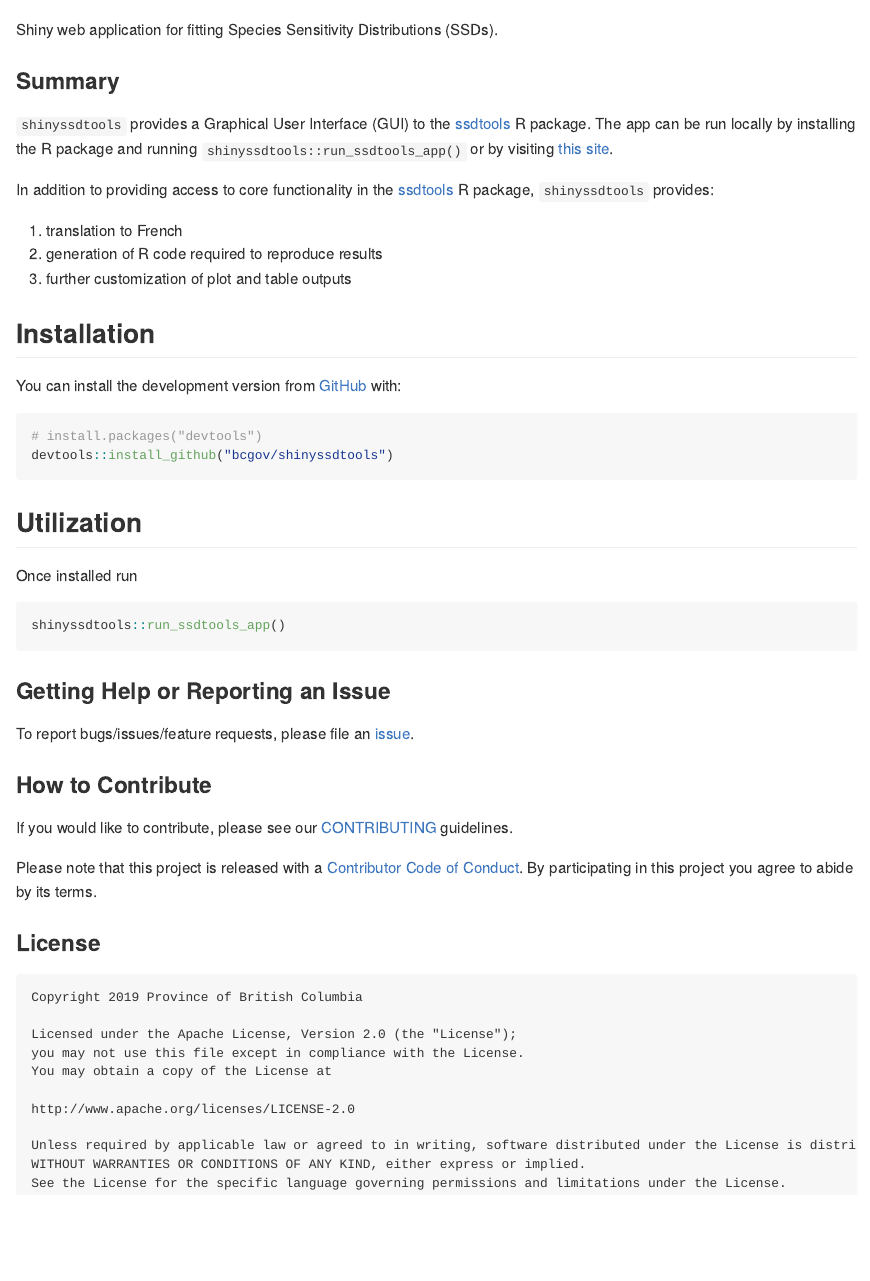
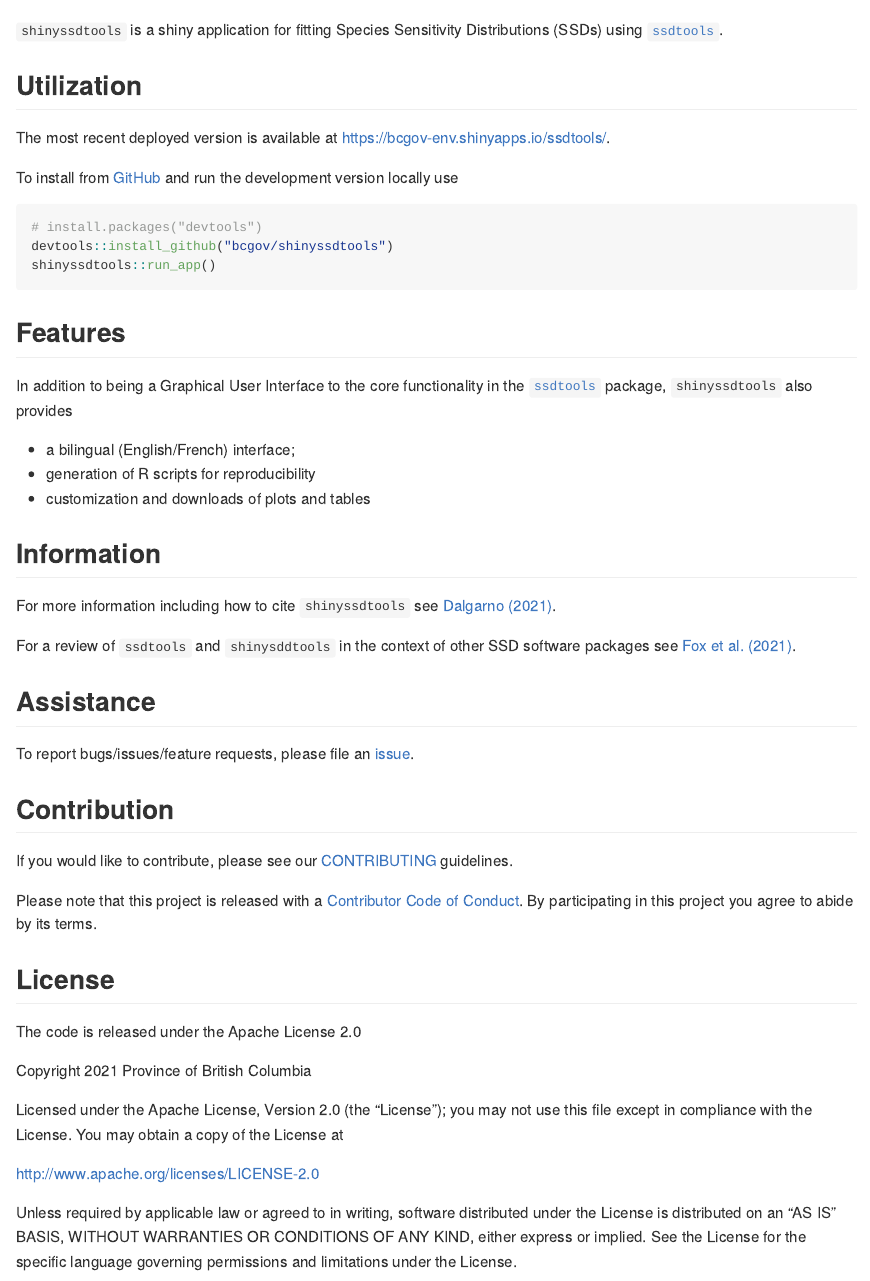
Before and after one commit to bcgov/shinyssdtools, an R Markdown document (README.Rmd): the page in a window 1100 px wide, from 130 px down. The pictures show the output file README.md that the author committed with the source, drawn offline in the style of GitHub; badge pictures from the web are left out.

Commit message:
update readme and description and citation
deploy app

````diff
--- a/README.Rmd
+++ b/README.Rmd
@@ -20,51 +21,49 @@ knitr::opts_chunk$set(
 [![DOI](https://joss.theoj.org/papers/10.21105/joss.02848/status.svg)](https://doi.org/10.21105/joss.02848)
-[![R-CMD-check](https://github.com/bcgov/shinyssdtools/workflows/R-CMD-check/badge.svg)](https://github.com/bcgov/shinyssdtools/actions)
 <!-- badges: end -->
 
- Shiny web application for fitting Species Sensitivity Distributions (SSDs).
-
-### Summary
-
-`shinyssdtools` provides a Graphical User Interface (GUI) to the [ssdtools](https://cran.r-project.org/package=ssdtools) R package. The app can be run locally by installing the R package and running `shinyssdtools::run_ssdtools_app()` or by visiting [this site](https://bcgov-env.shinyapps.io/ssdtools/).
-
-In addition to providing access to core functionality in the [ssdtools](https://cran.r-project.org/package=ssdtools) R package, `shinyssdtools` provides:
-
-1. translation to French
-2. generation of R code required to reproduce results
-3. further customization of plot and table outputs
-
-
-## Installation
-
- You can install the development version from [GitHub](https://github.com/) with:
-
- ``` r
- # install.packages("devtools")
- devtools::install_github("bcgov/shinyssdtools")
- ```
+`shinyssdtools` is a shiny application for fitting Species Sensitivity Distributions (SSDs) using [`ssdtools`](https://github.com/bcgov/ssdtools).
 
 ## Utilization
 
-Once installed run
+The most recent deployed version is available at <https://bcgov-env.shinyapps.io/ssdtools/>.
 
-```r
-shinyssdtools::run_ssdtools_app()
+To install from [GitHub](https://github.com/bcgov/shinyssdtools) and run the development version locally use
+
+``` r
+# install.packages("devtools")
+devtools::install_github("bcgov/shinyssdtools")
+shinyssdtools::run_app()
 ```
 
-### Getting Help or Reporting an Issue
+## Features
 
-To report bugs/issues/feature requests, please file an [issue](https://github.com/bcgov/ssdtools-shiny/issues/).
+In addition to being a Graphical User Interface to the core functionality in the [`ssdtools`](https://github.com/bcgov/ssdtools) package, `shinyssdtools` also provides
 
-### How to Contribute
+- a bilingual (English/French) interface;
+- generation of R scripts for reproducibility
+- customization and downloads of plots and tables
+
+## Information
+
+For more information including how to cite `shinyssdtools` see [Dalgarno (2021)](https://doi.org/10.21105/joss.02848).
+
+For a review of `ssdtools` and `shinysddtools` in the context of other SSD software packages see [Fox et al. (2021)](https://onlinelibrary.wiley.com/doi/10.1002/etc.4925).
+
+## Assistance
+
+To report bugs/issues/feature requests, please file an [issue](https://github.com/bcgov/shinyssdtools/issues/).
+
+## Contribution
 
 If you would like to contribute, please see our [CONTRIBUTING](CONTRIBUTING.md) guidelines.
 
-Please note that this project is released with a [Contributor Code of Conduct](CODE_OF_CONDUCT.md). By participating in this project you agree to abide by its terms.
+Please note that this project is released with a [Contributor Code of Conduct](https://github.com/bcgov/shinyssdtools/blob/master/.github/CONTRIBUTING.md). By participating in this project you agree to abide by its terms.
 
-### License
+## License
 
-```
-Copyright 2019 Province of British Columbia
+The code is released under the Apache License 2.0
+
+Copyright 2021 Province of British Columbia
 
 Licensed under the Apache License, Version 2.0 (the "License");
 you may not use this file except in compliance with the License.
@@ -72,7 +71,8 @@ You may obtain a copy of the License at
 
 http://www.apache.org/licenses/LICENSE-2.0
 
-Unless required by applicable law or agreed to in writing, software distributed under the License is distributed on an "AS IS" BASIS,
+Unless required by applicable law or agreed to in writing, software
+distributed under the License is distributed on an "AS IS" BASIS,
 WITHOUT WARRANTIES OR CONDITIONS OF ANY KIND, either express or implied.
-See the License for the specific language governing permissions and limitations under the License.
-```
+See the License for the specific language governing permissions and
+limitations under the License.
````
Also changed, not shown: README.md, README.Rmd (10 more changed lines), 3 other files.
